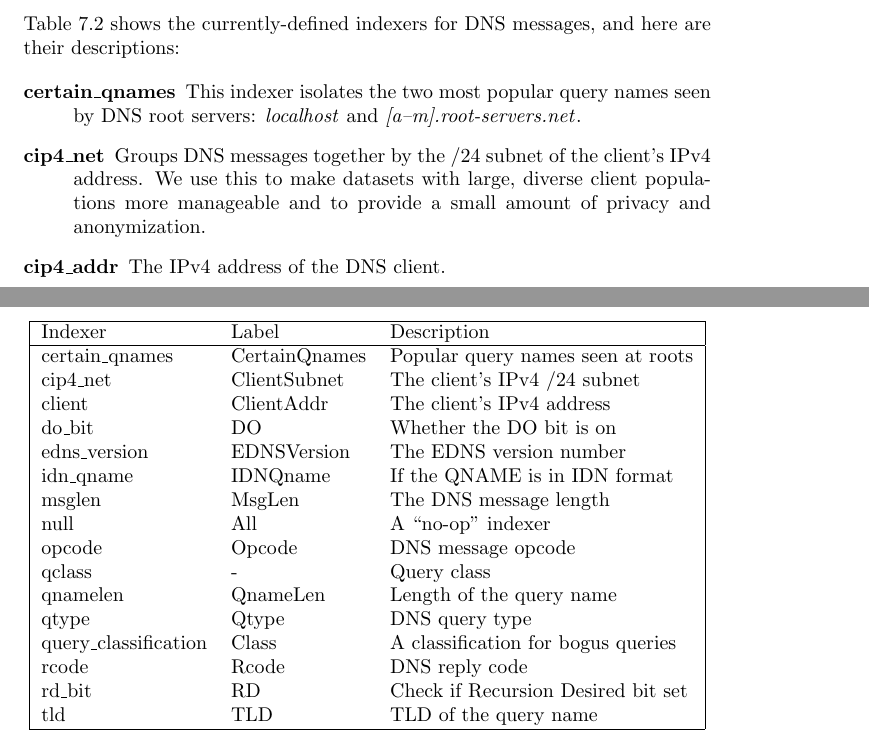
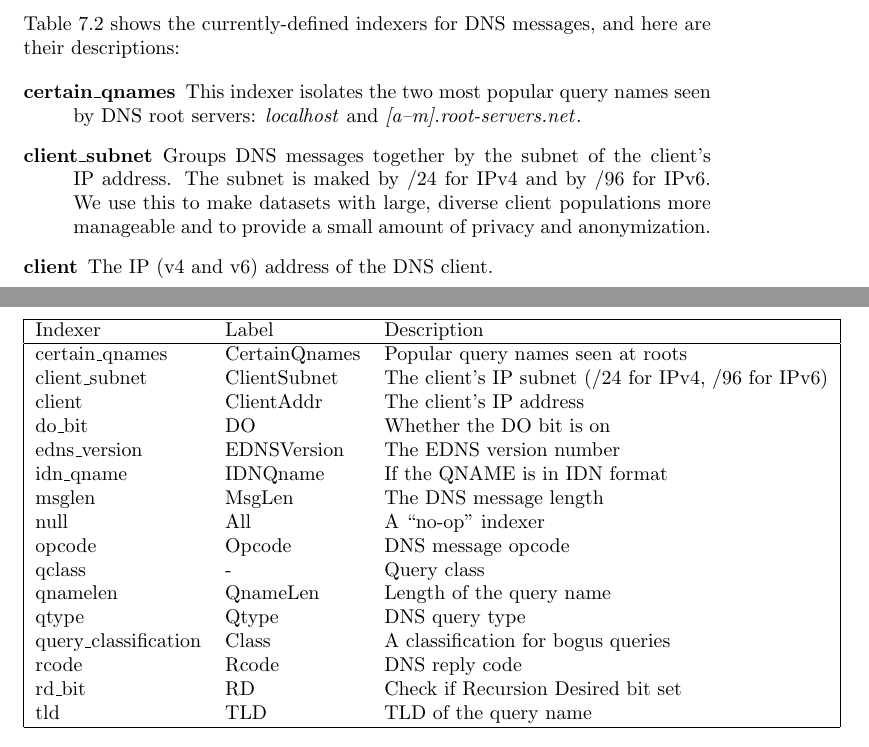
Before and after one commit to DNS-OARC/dsc, a LaTeX document (dsc/trunk/doc/dsc-manual.tex): two parts of pages 29 and 30 of 38, joined at a grey line, cut so that both start at the same text. Compiled offline with pdfLaTeX.

Commit message:
some clarifications about v4, v6, and indexer names.

```diff
--- a/dsc/trunk/doc/dsc-manual.tex
+++ b/dsc/trunk/doc/dsc-manual.tex
@@ -1205,8 +1205,8 @@ It includes all received packets.
 Indexer & Label & Description \\
 \hline
 certain\_qnames & CertainQnames & Popular query names seen at roots \\
-cip4\_net & ClientSubnet & The client's IPv4 /24 subnet \\
-client & ClientAddr & The client's IPv4 address \\
+client\_subnet & ClientSubnet & The client's IP subnet (/24 for IPv4, /96 for IPv6) \\
+client & ClientAddr & The client's IP address \\
 do\_bit & DO & Whether the DO bit is on \\
 edns\_version & EDNSVersion & The EDNS version number \\
 idn\_qname & IDNQname & If the QNAME is in IDN format \\
@@ -1234,13 +1234,14 @@ for DNS messages, and here are their descriptions:
 	This indexer isolates the two most popular query names seen
 	by DNS root servers: {\em localhost\/} and {\em
 	[a--m].root-servers.net\/}.
-\item[cip4\_net]
-	Groups DNS messages together by the /24 subnet of the
-	client's IPv4 address.  We use this to make datasets with
+\item[client\_subnet]
+	Groups DNS messages together by the subnet of the
+	client's IP address.  The subnet is maked by /24 for IPv4
+	and by /96 for IPv6.  We use this to make datasets with
 	large, diverse client populations more manageable and to
 	provide a small amount of privacy and anonymization.
-\item[cip4\_addr]
-	The IPv4 address of the DNS client.
+\item[client]
+	The IP (v4 and v6) address of the DNS client.
 \item[do\_bit]
 	This indexer has only two values: 0 or 1.  It indicates
 	whether or not the ``DO'' bit is set in a DNS query.  According to
```
Also changed, not shown: dsc/trunk/doc/dsc-manual.tex (8 more changed lines).
